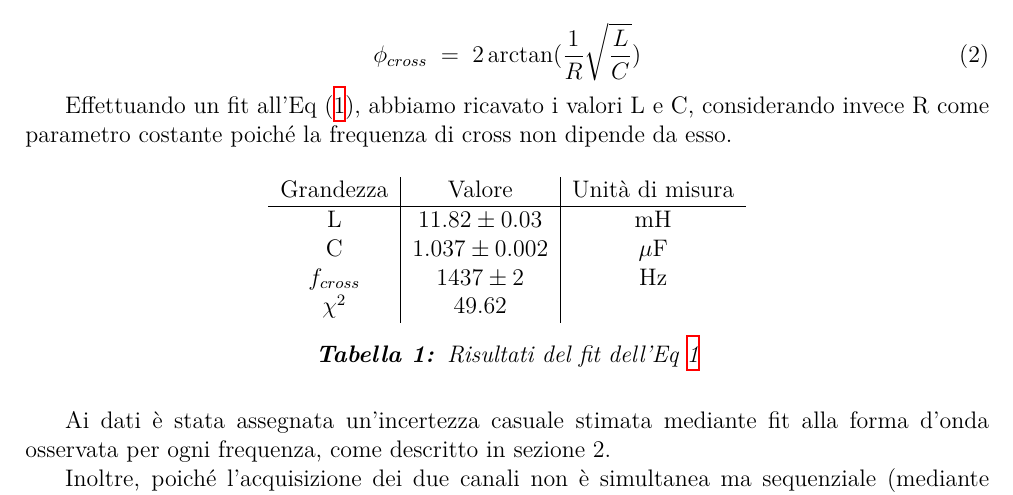
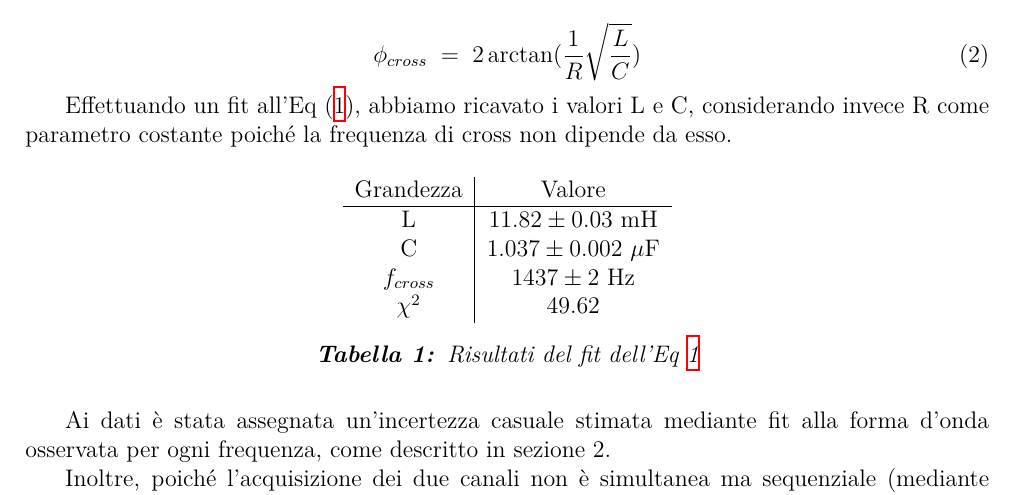
Before and after one commit to TheCodeEater/lab_circuiti_relazione, a LaTeX document (Sections/3-Analisi.tex): part of page 3 of 3, cut so that both start at the same text. Compiled offline with XeLaTeX.

Commit message:
Making tables omogeneous

```diff
--- a/Sections/3-Analisi.tex
+++ b/Sections/3-Analisi.tex
@@ -108,14 +108,14 @@ Effettuando un fit all'Eq (\ref{eq:p_diff}), abbiamo ricavato i valori L e C, co
 \begin{table}[H]
 \centering
 
-\begin{tabular}{c | c | c}
+\begin{tabular}{c | c }
 %Heading
-Grandezza & Valore & Unità di misura \\
+Grandezza & Valore  \\
 \hline
-L & $ 11.82 \pm 0.03 $ & mH \\
-C & $ 1.037 \pm 0.002 $ & $\mathrm{\mu}$F \\
-$f_{cross}$ & $ 1437 \pm 2$ & Hz \\
-$\chi^2$ & $49.62$ & $\;$
+L & $ 11.82 \pm 0.03 $  mH \\
+C & $ 1.037 \pm 0.002 $  $\mathrm{\mu}$F \\
+$f_{cross}$ & $ 1437 \pm 2$  Hz \\
+$\chi^2$ & $49.62$
 
 \end{tabular}
 \caption{Risultati del fit dell'Eq \ref{eq:p_diff}}
```
